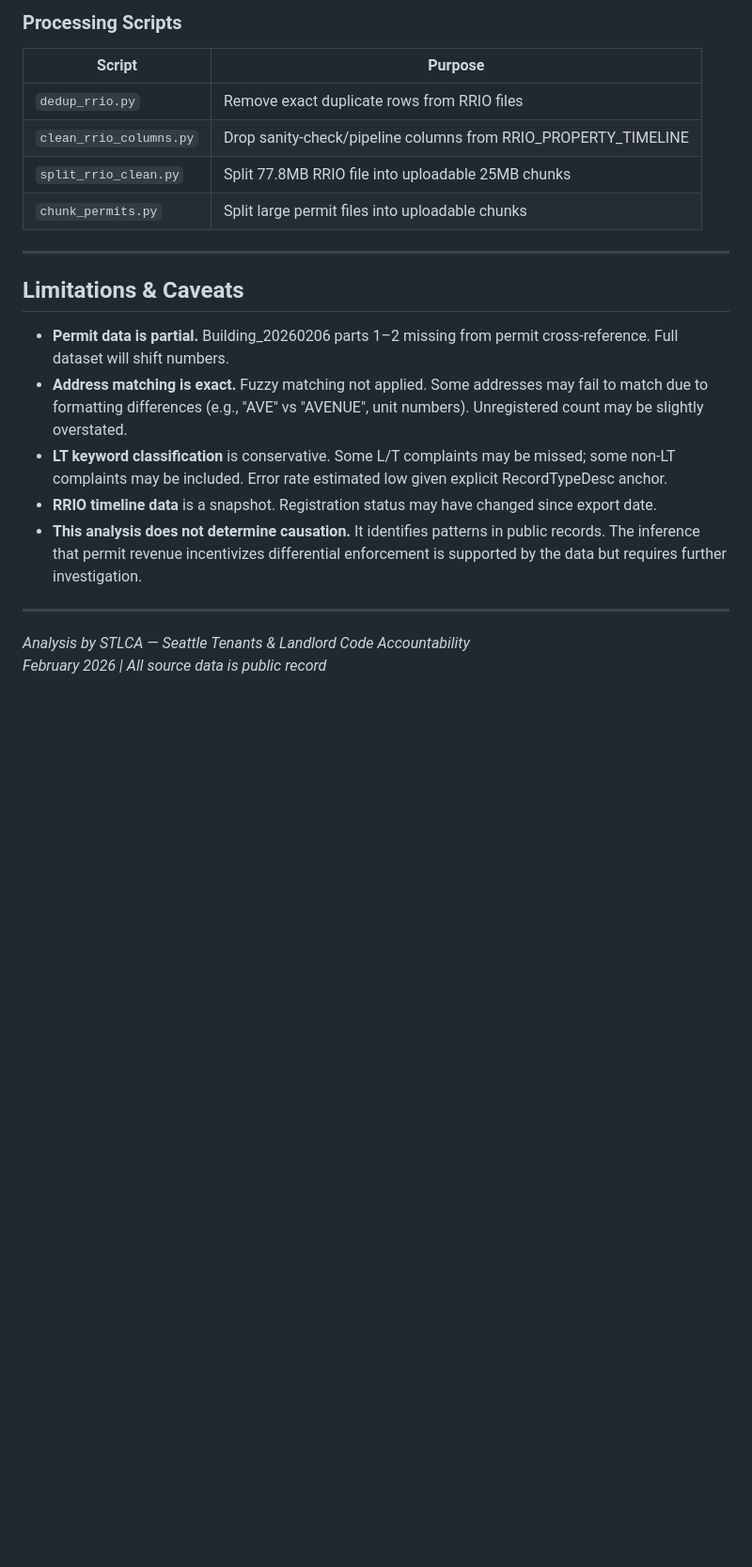
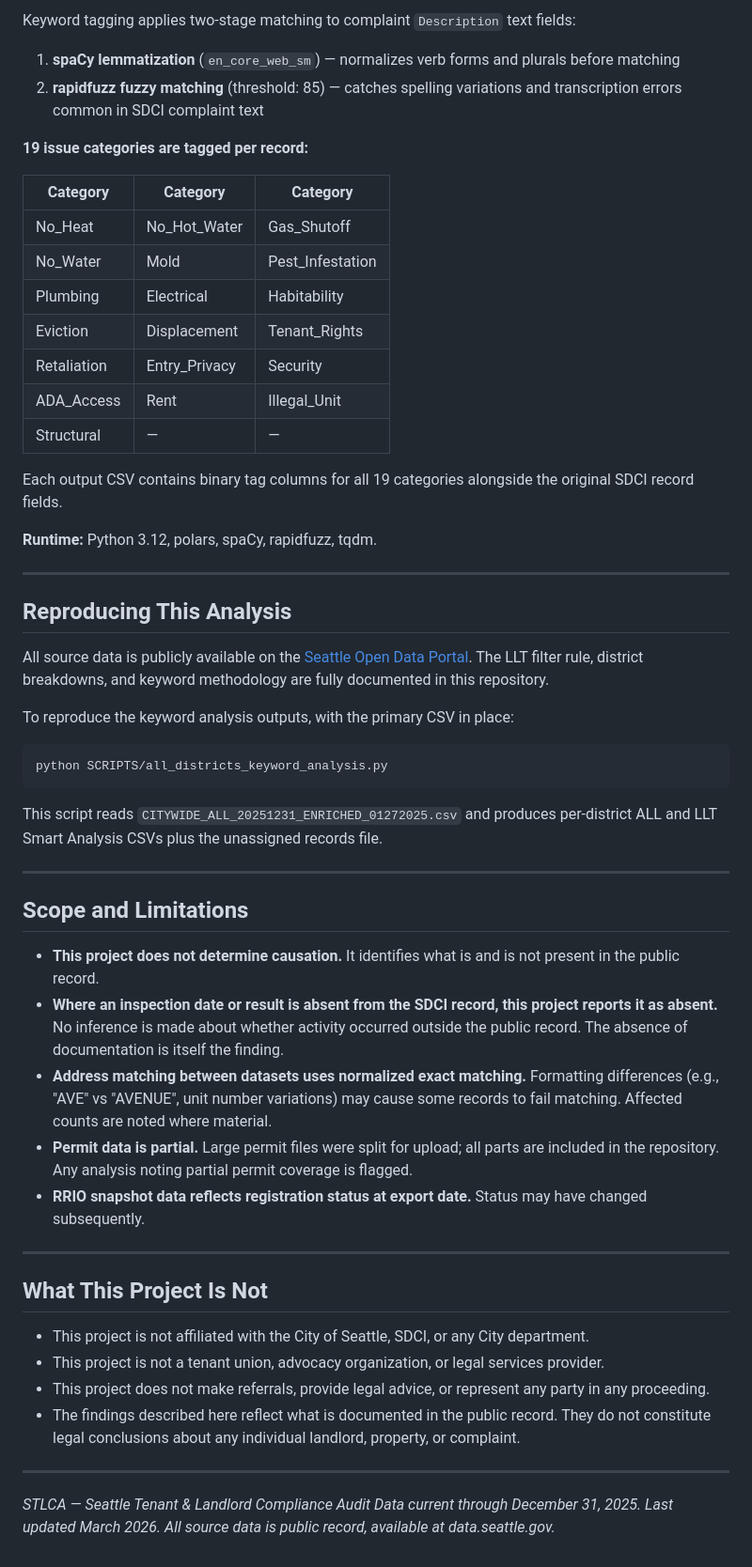
Before and after one commit to seattletlca-justice/DATASETS_AND_DASHBOARDS, a Markdown page: README.md, the part around one of its changes. Shown at 94% size. GitHub-like rendering; blank space fills up the shorter version.

````diff
--- a/README.md
+++ b/README.md
@@ -123,23 +164,60 @@ No external APIs. No proprietary software.
 
-### Processing Scripts
-| Script | Purpose |
-|--------|---------|
-| `dedup_rrio.py` | Remove exact duplicate rows from RRIO files |
-| `clean_rrio_columns.py` | Drop sanity-check/pipeline columns from RRIO_PROPERTY_TIMELINE |
-| `split_rrio_clean.py` | Split 77.8MB RRIO file into uploadable 25MB chunks |
-| `chunk_permits.py` | Split large permit files into uploadable chunks |
+Keyword tagging applies two-stage matching to complaint `Description` text fields:
+
+1. **spaCy lemmatization** (`en_core_web_sm`) — normalizes verb forms and plurals before matching
+2. **rapidfuzz fuzzy matching** (threshold: 85) — catches spelling variations and transcription errors common in SDCI complaint text
+
+**19 issue categories are tagged per record:**
+
+| Category | Category | Category |
+|---|---|---|
+| No_Heat | No_Hot_Water | Gas_Shutoff |
+| No_Water | Mold | Pest_Infestation |
+| Plumbing | Electrical | Habitability |
+| Eviction | Displacement | Tenant_Rights |
+| Retaliation | Entry_Privacy | Security |
+| ADA_Access | Rent | Illegal_Unit |
+| Structural | — | — |
+
+Each output CSV contains binary tag columns for all 19 categories alongside the original SDCI record fields.
+
+**Runtime:** Python 3.12, polars, spaCy, rapidfuzz, tqdm.
 
 ---
 
-## Limitations & Caveats
+## Reproducing This Analysis
 
-- **Permit data is partial.** Building_20260206 parts 1–2 missing from permit cross-reference. Full dataset will shift numbers.
-- **Address matching is exact.** Fuzzy matching not applied. Some addresses may fail to match due to formatting differences (e.g., "AVE" vs "AVENUE", unit numbers). Unregistered count may be slightly overstated.
-- **LT keyword classification** is conservative. Some L/T complaints may be missed; some non-LT complaints may be included. Error rate estimated low given explicit RecordTypeDesc anchor.
-- **RRIO timeline data** is a snapshot. Registration status may have changed since export date.
-- **This analysis does not determine causation.** It identifies patterns in public records. The inference that permit revenue incentivizes differential enforcement is supported by the data but requires further investigation.
+All source data is publicly available on the [Seattle Open Data Portal](https://data.seattle.gov). The LLT filter rule, district breakdowns, and keyword methodology are fully documented in this repository.
+
+To reproduce the keyword analysis outputs, with the primary CSV in place:
+
+```bash
+python SCRIPTS/all_districts_keyword_analysis.py
+```
+
+This script reads `CITYWIDE_ALL_20251231_ENRICHED_01272025.csv` and produces per-district ALL and LLT Smart Analysis CSVs plus the unassigned records file.
 
 ---
 
-*Analysis by STLCA — Seattle Tenants & Landlord Code Accountability*
-*February 2026 | All source data is public record*
+## Scope and Limitations
+
+- **This project does not determine causation.** It identifies what is and is not present in the public record.
+- **Where an inspection date or result is absent from the SDCI record, this project reports it as absent.** No inference is made about whether activity occurred outside the public record. The absence of documentation is itself the finding.
+- **Address matching between datasets uses normalized exact matching.** Formatting differences (e.g., "AVE" vs "AVENUE", unit number variations) may cause some records to fail matching. Affected counts are noted where material.
+- **Permit data is partial.** Large permit files were split for upload; all parts are included in the repository. Any analysis noting partial permit coverage is flagged.
+- **RRIO snapshot data reflects registration status at export date.** Status may have changed subsequently.
+
+---
+
+## What This Project Is Not
+
+- This project is not affiliated with the City of Seattle, SDCI, or any City department.
+- This project is not a tenant union, advocacy organization, or legal services provider.
+- This project does not make referrals, provide legal advice, or represent any party in any proceeding.
+- The findings described here reflect what is documented in the public record. They do not constitute legal conclusions about any individual landlord, property, or complaint.
+
+---
+
+*STLCA — Seattle Tenant & Landlord Compliance Audit*
+*Data current through December 31, 2025. Last updated March 2026.*
+*All source data is public record, available at data.seattle.gov.*
````
Also changed, not shown: other parts of README.md (+124 -83 lines).
